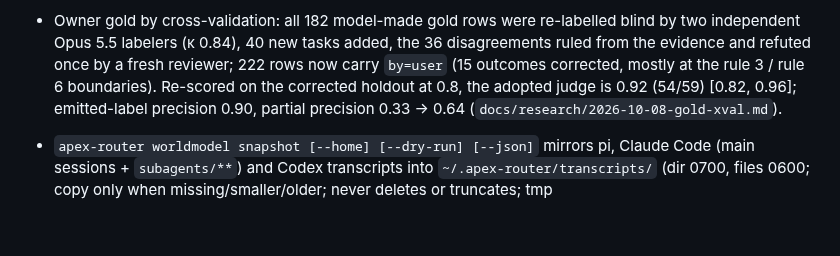
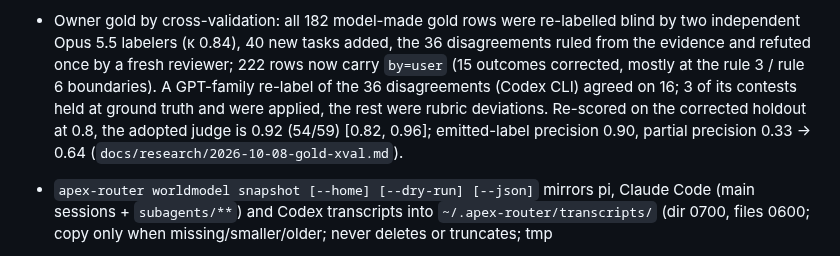
Before and after one commit to runapex/apex-router, a Markdown page: CHANGELOG.md, the part around the change. Rendered like a GitHub page; blank space fills up the shorter version.

```diff
--- a/CHANGELOG.md
+++ b/CHANGELOG.md
@@ -75,9 +75,11 @@ next tag will carry.
 - Owner gold by cross-validation: all 182 model-made gold rows were re-labelled blind by two
   independent Opus 5.5 labelers (κ 0.84), 40 new tasks added, the 36 disagreements ruled from the
   evidence and refuted once by a fresh reviewer; 222 rows now carry `by=user` (15 outcomes
-  corrected, mostly at the rule 3 / rule 6 boundaries). Re-scored on the corrected holdout at
-  0.8, the adopted judge is 0.92 (54/59) [0.82, 0.96]; emitted-label precision 0.90, partial
-  precision 0.33 → 0.64 (`docs/research/2026-10-08-gold-xval.md`).
+  corrected, mostly at the rule 3 / rule 6 boundaries). A GPT-family re-label of the 36
+  disagreements (Codex CLI) agreed on 16; 3 of its contests held at ground truth and were
+  applied, the rest were rubric deviations. Re-scored on the corrected holdout at 0.8, the
+  adopted judge is 0.92 (54/59) [0.82, 0.96]; emitted-label precision 0.90, partial precision
+  0.33 → 0.64 (`docs/research/2026-10-08-gold-xval.md`).
 - `apex-router worldmodel snapshot [--home] [--dry-run] [--json]` mirrors pi, Claude Code
   (main sessions + `subagents/**`) and Codex transcripts into `~/.apex-router/transcripts/`
   (dir 0700, files 0600; copy only when missing/smaller/older; never deletes or truncates; tmp
```
Also changed, not shown: docs/research/2026-10-08-gold-xval.md (+27 -3 lines).
